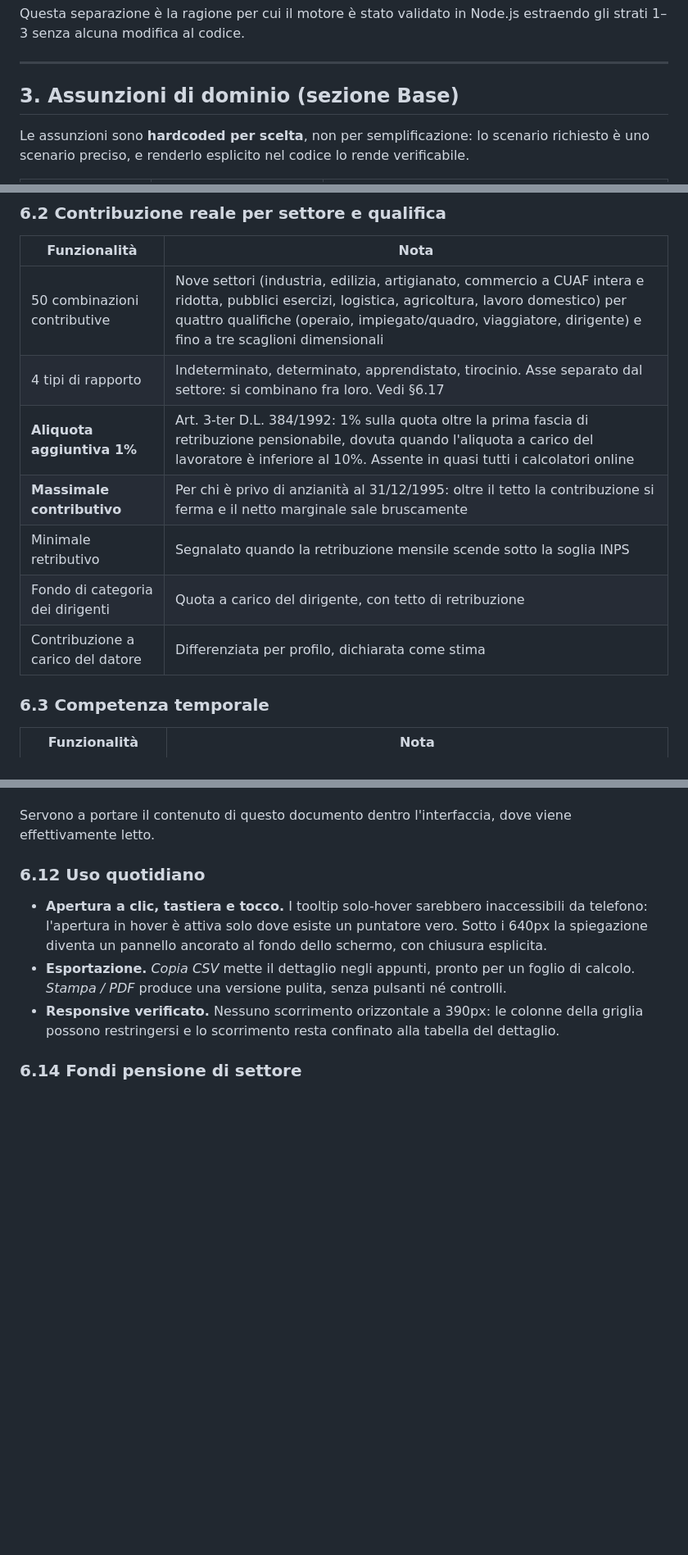
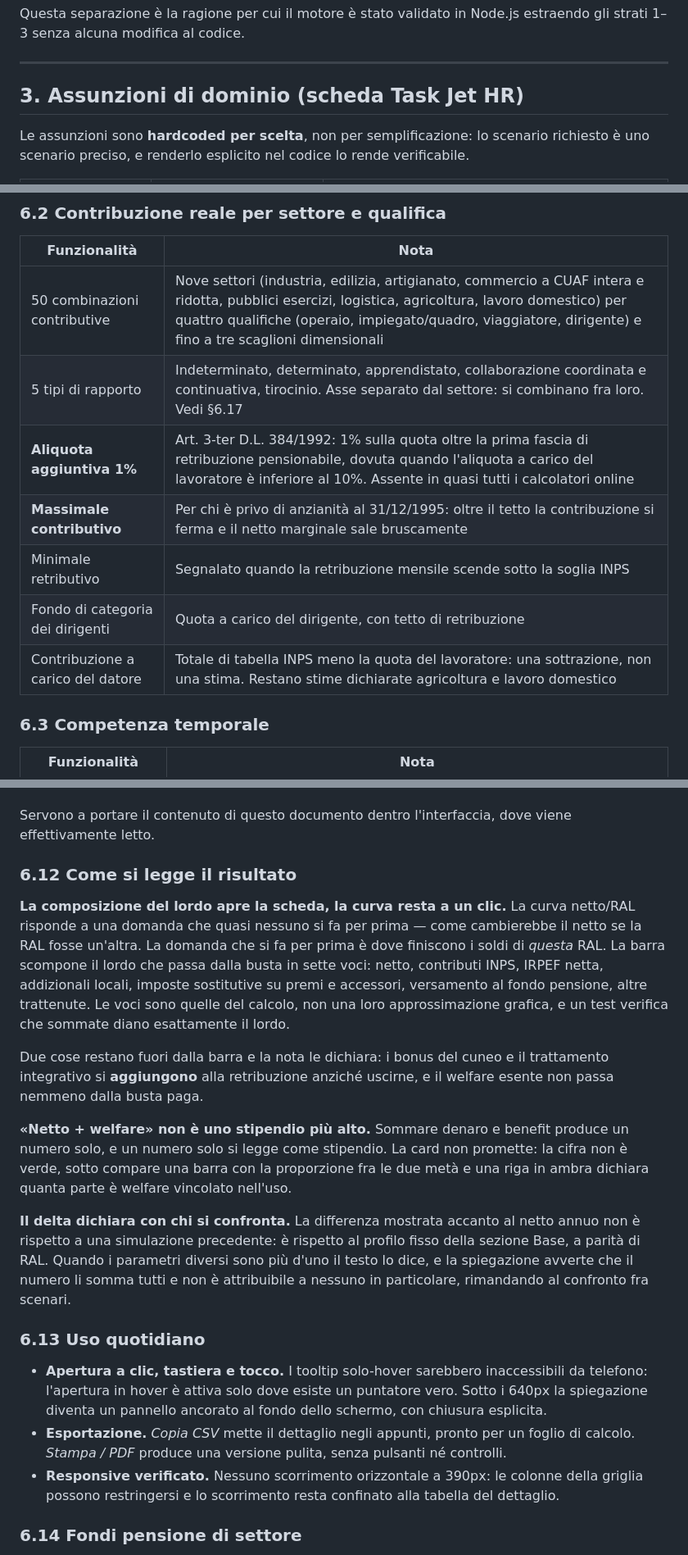
Before and after one commit to Angelo-404/calcolatore-ral-netto, a Markdown page: README.md, 3 parts joined by grey strips. Shown at 82% size. GitHub-like rendering; blank space fills up the shorter version.

```diff
--- a/README.md
+++ b/README.md
@@ -82,7 +82,7 @@ Questa separazione è la ragione per cui il motore è stato validato in Node.js
 
 ---
 
-## 3. Assunzioni di dominio (sezione Base)
+## 3. Assunzioni di dominio (scheda Task Jet HR)
 
 Le assunzioni sono **hardcoded per scelta**, non per semplificazione: lo scenario richiesto è uno scenario preciso, e renderlo esplicito nel codice lo rende verificabile.
 
@@ -329,12 +329,12 @@ La specifica di `PROJECT.md` fissa la seconda aliquota al 35%: è corretta per i
 | Funzionalità | Nota |
 |---|---|
 | 50 combinazioni contributive | Nove settori (industria, edilizia, artigianato, commercio a CUAF intera e ridotta, pubblici esercizi, logistica, agricoltura, lavoro domestico) per quattro qualifiche (operaio, impiegato/quadro, viaggiatore, dirigente) e fino a tre scaglioni dimensionali |
-| 4 tipi di rapporto | Indeterminato, determinato, apprendistato, tirocinio. Asse separato dal settore: si combinano fra loro. Vedi §6.17 |
+| 5 tipi di rapporto | Indeterminato, determinato, apprendistato, collaborazione coordinata e continuativa, tirocinio. Asse separato dal settore: si combinano fra loro. Vedi §6.17 |
 | **Aliquota aggiuntiva 1%** | Art. 3-ter D.L. 384/1992: 1% sulla quota oltre la prima fascia di retribuzione pensionabile, dovuta quando l'aliquota a carico del lavoratore è inferiore al 10%. Assente in quasi tutti i calcolatori online |
 | **Massimale contributivo** | Per chi è privo di anzianità al 31/12/1995: oltre il tetto la contribuzione si ferma e il netto marginale sale bruscamente |
 | Minimale retributivo | Segnalato quando la retribuzione mensile scende sotto la soglia INPS |
 | Fondo di categoria dei dirigenti | Quota a carico del dirigente, con tetto di retribuzione |
-| Contribuzione a carico del datore | Differenziata per profilo, dichiarata come stima |
+| Contribuzione a carico del datore | Totale di tabella INPS meno la quota del lavoratore: una sottrazione, non una stima. Restano stime dichiarate agricoltura e lavoro domestico |
 
 ### 6.3 Competenza temporale
 
@@ -423,7 +423,17 @@ Alcune si adattano al contesto: l'IRPEF lorda mostra anche quanto sarebbe con le
 
 Servono a portare il contenuto di questo documento dentro l'interfaccia, dove viene effettivamente letto.
 
-### 6.12 Uso quotidiano
+### 6.12 Come si legge il risultato
+
+**La composizione del lordo apre la scheda, la curva resta a un clic.** La curva netto/RAL risponde a una domanda che quasi nessuno si fa per prima — come cambierebbe il netto se la RAL fosse un'altra. La domanda che si fa per prima è dove finiscono i soldi di *questa* RAL. La barra scompone il lordo che passa dalla busta in sette voci: netto, contributi INPS, IRPEF netta, addizionali locali, imposte sostitutive su premi e accessori, versamento al fondo pensione, altre trattenute. Le voci sono quelle del calcolo, non una loro approssimazione grafica, e un test verifica che sommate diano esattamente il lordo.
+
+Due cose restano fuori dalla barra e la nota le dichiara: i bonus del cuneo e il trattamento integrativo si **aggiungono** alla retribuzione anziché uscirne, e il welfare esente non passa nemmeno dalla busta paga.
+
+**«Netto + welfare» non è uno stipendio più alto.** Sommare denaro e benefit produce un numero solo, e un numero solo si legge come stipendio. La card non promette: la cifra non è verde, sotto compare una barra con la proporzione fra le due metà e una riga in ambra dichiara quanta parte è welfare vincolato nell'uso.
+
+**Il delta dichiara con chi si confronta.** La differenza mostrata accanto al netto annuo non è rispetto a una simulazione precedente: è rispetto al profilo fisso della sezione Base, a parità di RAL. Quando i parametri diversi sono più d'uno il testo lo dice, e la spiegazione avverte che il numero li somma tutti e non è attribuibile a nessuno in particolare, rimandando al confronto fra scenari.
+
+### 6.13 Uso quotidiano
 
 - **Apertura a clic, tastiera e tocco.** I tooltip solo-hover sarebbero inaccessibili da telefono: l'apertura in hover è attiva solo dove esiste un puntatore vero. Sotto i 640px la spiegazione diventa un pannello ancorato al fondo dello schermo, con chiusura esplicita.
 - **Esportazione.** *Copia CSV* mette il dettaglio negli appunti, pronto per un foglio di calcolo. *Stampa / PDF* produce una versione pulita, senza pulsanti né controlli.
```
Also changed, not shown: other parts of README.md (+14 -10 lines).
